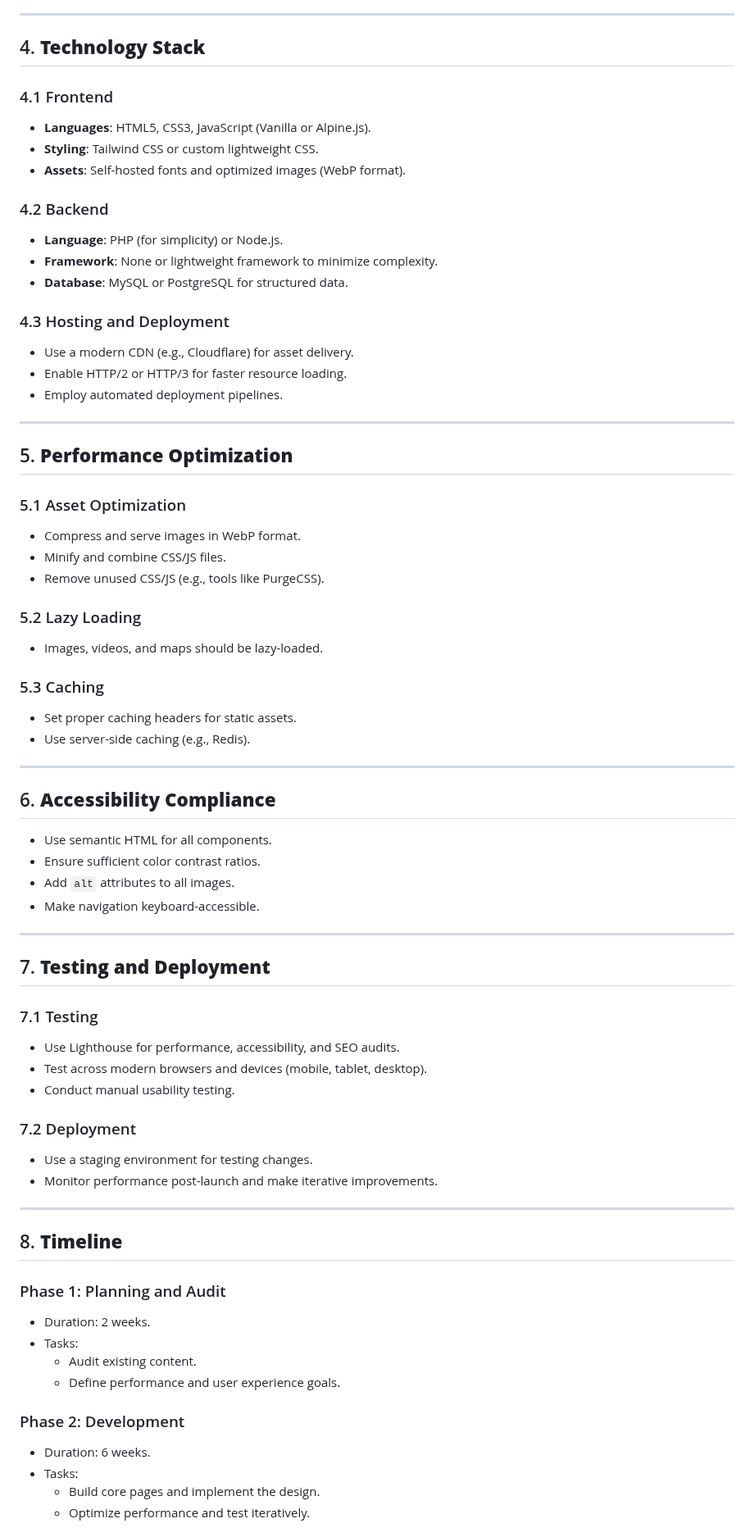
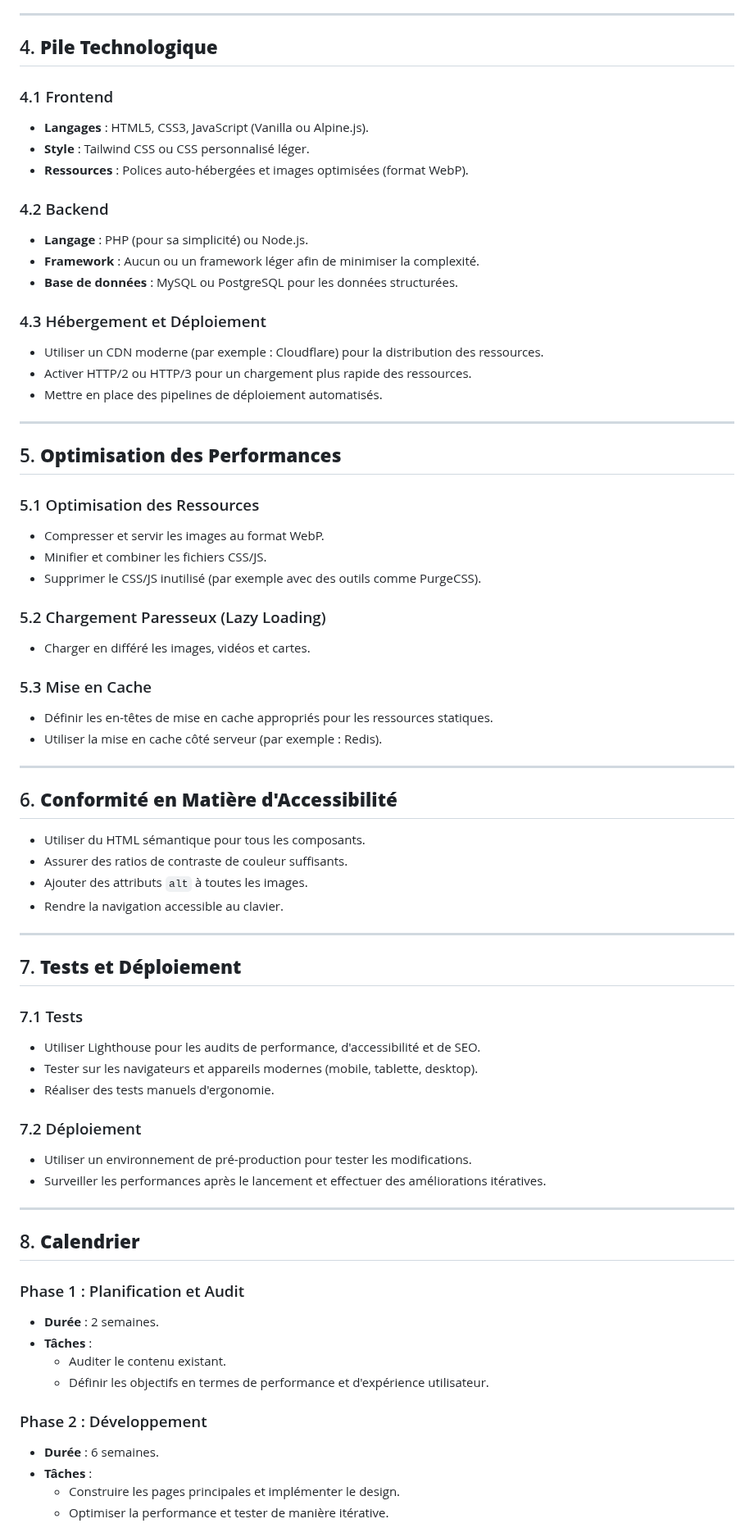
Before and after one commit to lareponse/badhat, a Markdown page: Plan.md, the part around one of its changes. Shown at 82% size. Drawn GitHub-style.

```diff
--- a/Plan.md
+++ b/Plan.md
@@ -73,73 +74,73 @@
 
 ---
 
-## 4. **Technology Stack**
+## 4. **Pile Technologique**
 
 ### 4.1 Frontend
-- **Languages**: HTML5, CSS3, JavaScript (Vanilla or Alpine.js).
-- **Styling**: Tailwind CSS or custom lightweight CSS.
-- **Assets**: Self-hosted fonts and optimized images (WebP format).
+- **Langages** : HTML5, CSS3, JavaScript (Vanilla ou Alpine.js).
+- **Style** : Tailwind CSS ou CSS personnalisé léger.
+- **Ressources** : Polices auto-hébergées et images optimisées (format WebP).
 
 ### 4.2 Backend
-- **Language**: PHP (for simplicity) or Node.js.
-- **Framework**: None or lightweight framework to minimize complexity.
-- **Database**: MySQL or PostgreSQL for structured data.
+- **Langage** : PHP (pour sa simplicité) ou Node.js.
+- **Framework** : Aucun ou un framework léger afin de minimiser la complexité.
+- **Base de données** : MySQL ou PostgreSQL pour les données structurées.
 
-### 4.3 Hosting and Deployment
-- Use a modern CDN (e.g., Cloudflare) for asset delivery.
-- Enable HTTP/2 or HTTP/3 for faster resource loading.
-- Employ automated deployment pipelines.
+### 4.3 Hébergement et Déploiement
+- Utiliser un CDN moderne (par exemple : Cloudflare) pour la distribution des ressources.
+- Activer HTTP/2 ou HTTP/3 pour un chargement plus rapide des ressources.
+- Mettre en place des pipelines de déploiement automatisés.
 
 ---
 
-## 5. **Performance Optimization**
+## 5. **Optimisation des Performances**
 
-### 5.1 Asset Optimization
-- Compress and serve images in WebP format.
-- Minify and combine CSS/JS files.
-- Remove unused CSS/JS (e.g., tools like PurgeCSS).
+### 5.1 Optimisation des Ressources
+- Compresser et servir les images au format WebP.
+- Minifier et combiner les fichiers CSS/JS.
+- Supprimer le CSS/JS inutilisé (par exemple avec des outils comme PurgeCSS).
 
-### 5.2 Lazy Loading
-- Images, videos, and maps should be lazy-loaded.
+### 5.2 Chargement Paresseux (Lazy Loading)
+- Charger en différé les images, vidéos et cartes.
 
-### 5.3 Caching
-- Set proper caching headers for static assets.
-- Use server-side caching (e.g., Redis).
+### 5.3 Mise en Cache
+- Définir les en-têtes de mise en cache appropriés pour les ressources statiques.
+- Utiliser la mise en cache côté serveur (par exemple : Redis).
 
 ---
 
-## 6. **Accessibility Compliance**
-- Use semantic HTML for all components.
-- Ensure sufficient color contrast ratios.
-- Add `alt` attributes to all images.
-- Make navigation keyboard-accessible.
+## 6. **Conformité en Matière d'Accessibilité**
+- Utiliser du HTML sémantique pour tous les composants.
+- Assurer des ratios de contraste de couleur suffisants.
+- Ajouter des attributs `alt` à toutes les images.
+- Rendre la navigation accessible au clavier.
 
 ---
 
-## 7. **Testing and Deployment**
+## 7. **Tests et Déploiement**
 
-### 7.1 Testing
-- Use Lighthouse for performance, accessibility, and SEO audits.
-- Test across modern browsers and devices (mobile, tablet, desktop).
-- Conduct manual usability testing.
+### 7.1 Tests
+- Utiliser Lighthouse pour les audits de performance, d'accessibilité et de SEO.
+- Tester sur les navigateurs et appareils modernes (mobile, tablette, desktop).
+- Réaliser des tests manuels d'ergonomie.
 
-### 7.2 Deployment
-- Use a staging environment for testing changes.
-- Monitor performance post-launch and make iterative improvements.
+### 7.2 Déploiement
+- Utiliser un environnement de pré-production pour tester les modifications.
+- Surveiller les performances après le lancement et effectuer des améliorations itératives.
 
 ---
 
-## 8. **Timeline**
+## 8. **Calendrier**
 
-### Phase 1: Planning and Audit
-- Duration: 2 weeks.
-- Tasks:
-  - Audit existing content.
-  - Define performance and user experience goals.
+### Phase 1 : Planification et Audit
+- **Durée** : 2 semaines.
+- **Tâches** :
+  - Auditer le contenu existant.
+  - Définir les objectifs en termes de performance et d'expérience utilisateur.
 
-### Phase 2: Development
-- Duration: 6 weeks.
-- Tasks:
-  - Build core pages and implement the design.
-  - Optimize performance and test iteratively.
+### Phase 2 : Développement
+- **Durée** : 6 semaines.
+- **Tâches** :
+  - Construire les pages principales et implémenter le design.
+  - Optimiser la performance et tester de manière itérative.
 
```
Also changed, not shown: other parts of Plan.md (+62 -61 lines).
